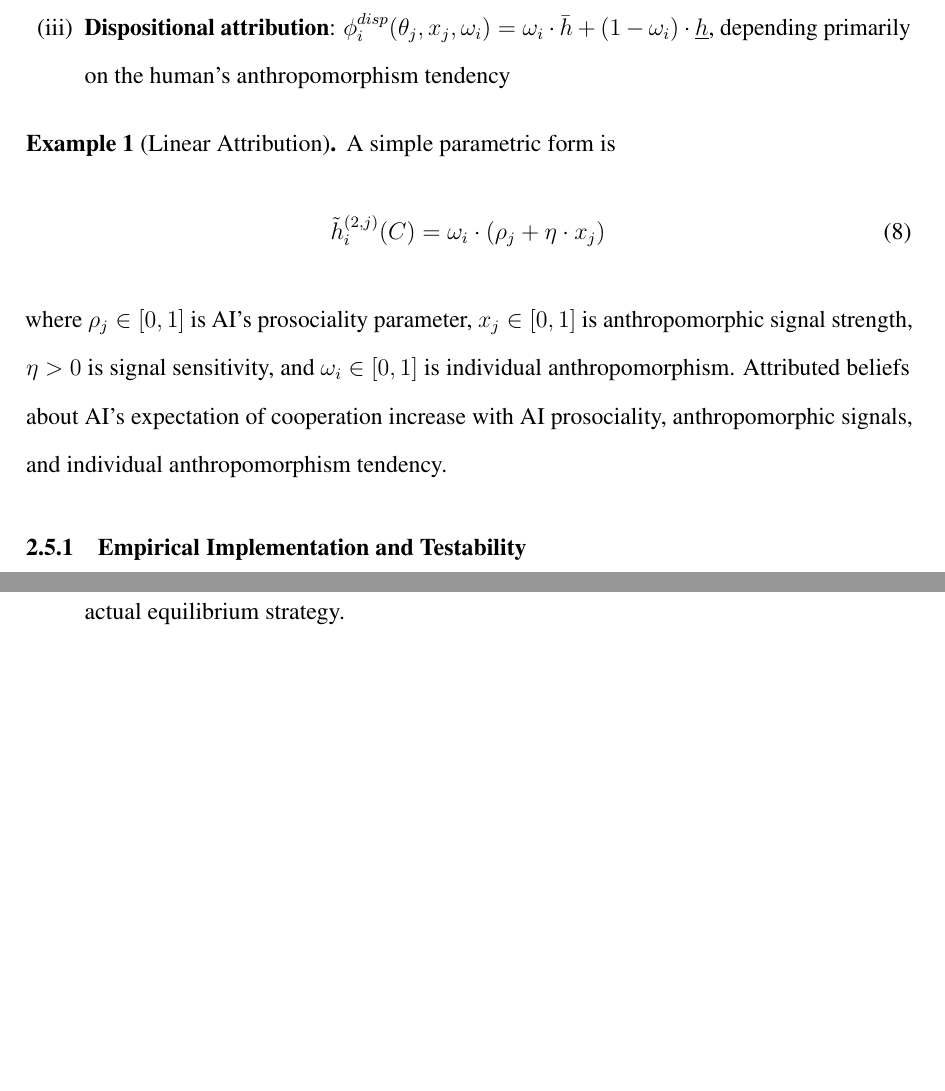
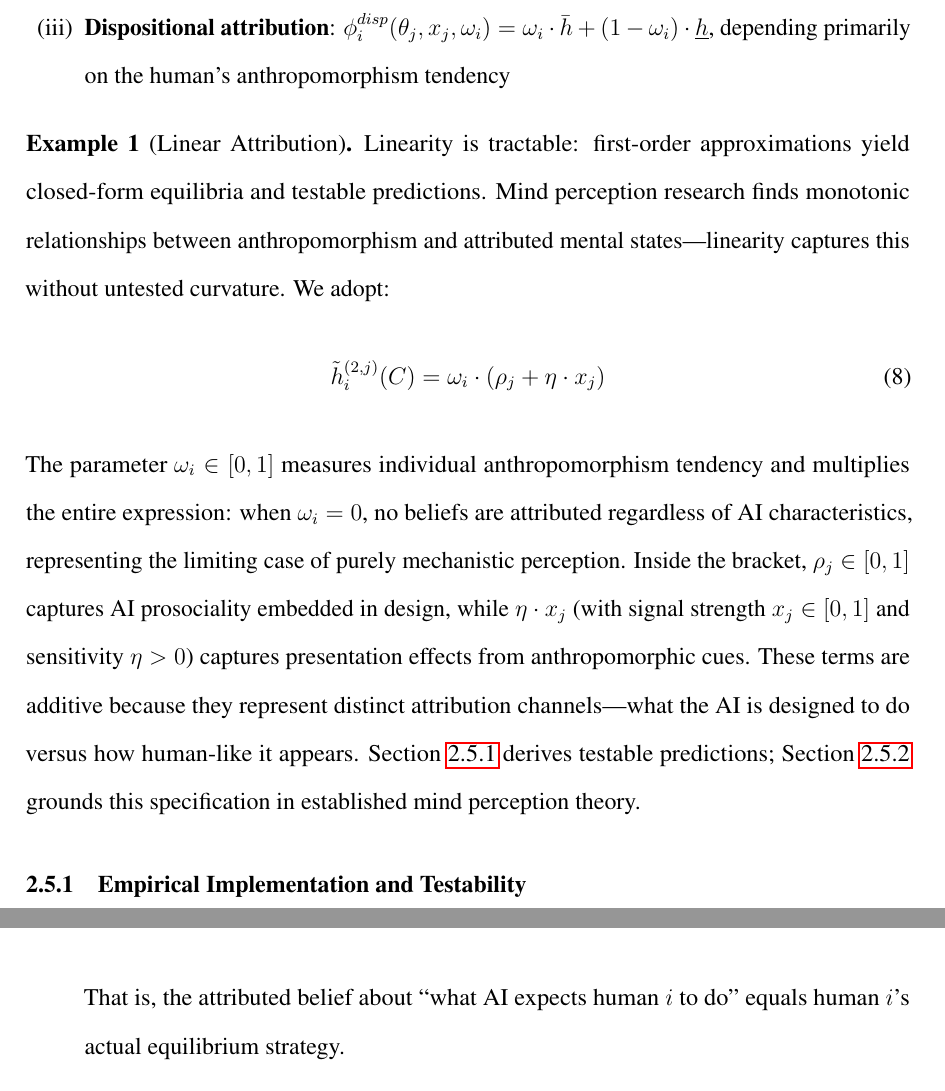
Before and after one commit to Xueheng-Li/pgt_human_ai_foundation, a LaTeX paper (drafts/main.tex, which reads drafts/sec_framework.tex): two parts of pages 12 and 24 of 114 before the commit and two parts of pages 12 and 24 of 115 after it, joined at a grey line, cut so that both start at the same text, the shorter picture padded with empty space. Compiled offline with pdfLaTeX.

Commit message:
Revise Example 1: Add linearity justification and parameter rationale
- Justify linear form via tractability (closed-form equilibria) and
  consistency with monotonic relationships in mind perception research
- Explain multiplicative ω_i structure (ω_i=0 → no attribution)
- Explain additive ρ_j + η·x_j structure (design vs presentation channels)
- Add cross-references to Sections 2.5.4 and 2.5.5 for details

CR1.3 from revision plan

Co-Authored-By: Claude Opus 4.5 <noreply@anthropic.com>

```diff
--- a/drafts/sec_framework.tex
+++ b/drafts/sec_framework.tex
@@ -81,11 +81,11 @@ Three main approaches to specifying $\phi_i$ are:
 
 \begin{example}[Linear Attribution]
 \label{ex:linear-attribution}
-A simple parametric form is
+Linearity is tractable: first-order approximations yield closed-form equilibria and testable predictions. Mind perception research finds monotonic relationships between anthropomorphism and attributed mental states---linearity captures this without untested curvature. We adopt:
 \begin{equation}
     \tilde{h}_i^{(2,j)}(C) = \omega_i \cdot \left( \rho_j + \eta \cdot x_j \right)
 \end{equation}
-where $\rho_j \in [0,1]$ is AI's prosociality parameter, $x_j \in [0,1]$ is anthropomorphic signal strength, $\eta > 0$ is signal sensitivity, and $\omega_i \in [0,1]$ is individual anthropomorphism. Attributed beliefs about AI's expectation of cooperation increase with AI prosociality, anthropomorphic signals, and individual anthropomorphism tendency.
+The parameter $\omega_i \in [0,1]$ measures individual anthropomorphism tendency and multiplies the entire expression: when $\omega_i = 0$, no beliefs are attributed regardless of AI characteristics, representing the limiting case of purely mechanistic perception. Inside the bracket, $\rho_j \in [0,1]$ captures AI prosociality embedded in design, while $\eta \cdot x_j$ (with signal strength $x_j \in [0,1]$ and sensitivity $\eta > 0$) captures presentation effects from anthropomorphic cues. These terms are additive because they represent distinct attribution channels---what the AI is designed to do versus how human-like it appears. Section~\ref{sec:empirical-implementation} derives testable predictions; Section~\ref{sec:mind-perception} grounds this specification in established mind perception theory.
 \end{example}
 
 \subsubsection{Empirical Implementation and Testability}
```
